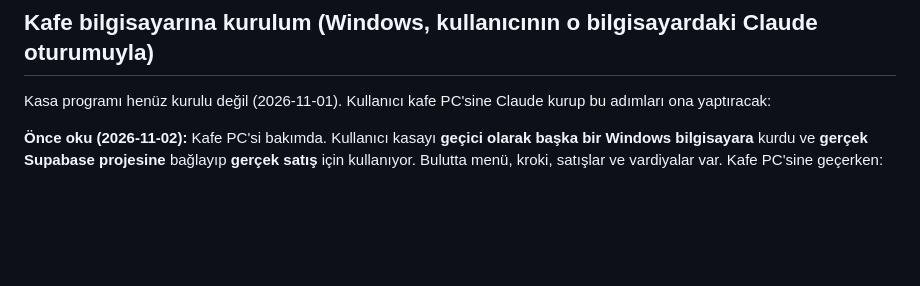
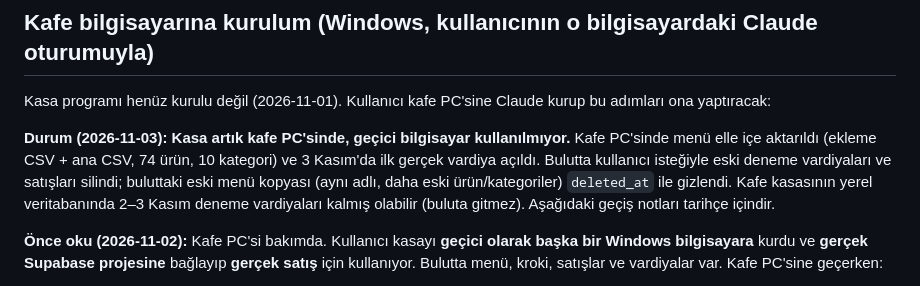
Before and after one commit to basakrdnz/crumble_pos, a Markdown page: CLAUDE.md, the part around the change. Drawn GitHub-style; blank space fills up the shorter version.

Commit message:
CLAUDE.md: kasa kafe PC'sinde, bulut temizliği notu
Co-Authored-By: Claude Opus 5.5 <noreply@anthropic.com>
Claude-Session: https://claude.ai/code/session_014qo2PrhJxNVW9tHAzbBuyy

```diff
--- a/CLAUDE.md
+++ b/CLAUDE.md
@@ -241,6 +241,8 @@ Kaynak repo kökündeki `crumble_menu_seed.csv` (Google Doc `Crumble_Menu_Kasim2
 
 Kasa programı henüz kurulu değil (2026-11-01). Kullanıcı kafe PC'sine Claude kurup bu adımları ona yaptıracak:
 
+**Durum (2026-11-03): Kasa artık kafe PC'sinde, geçici bilgisayar kullanılmıyor.** Kafe PC'sinde menü elle içe aktarıldı (ekleme CSV + ana CSV, 74 ürün, 10 kategori) ve 3 Kasım'da ilk gerçek vardiya açıldı. Bulutta kullanıcı isteğiyle eski deneme vardiyaları ve satışları silindi; buluttaki eski menü kopyası (aynı adlı, daha eski ürün/kategoriler) `deleted_at` ile gizlendi. Kafe kasasının yerel veritabanında 2–3 Kasım deneme vardiyaları kalmış olabilir (buluta gitmez). Aşağıdaki geçiş notları tarihçe içindir.
+
 **Önce oku (2026-11-02):** Kafe PC'si bakımda. Kullanıcı kasayı **geçici olarak başka bir Windows bilgisayara** kurdu ve **gerçek Supabase projesine** bağlayıp **gerçek satış** için kullanıyor. Bulutta menü, kroki, satışlar ve vardiyalar var. Kafe PC'sine geçerken:
 - Önce geçici bilgisayarda gün sonu alınır (açık hesap ve vardiya kalmaz), sol rayda "Senkron ✓" görülür, sonra o bilgisayarda kasa bir daha kullanılmaz.
 - Kafe PC'sinde menüyü **içe aktarma** (5. adım). Bunun yerine bulut bağlantısından sonra **Buluttan geri yükle** yap; tüm geçmiş, menü ve kroki iner. İçe aktarmak buluta ikinci bir menü (farklı UUID'ler) gönderir, telefonda ürünler çift görünür. Geri yükleme sadece boş kasada çalışır; kendiliğinden gelen kroki engel değildir.
```
